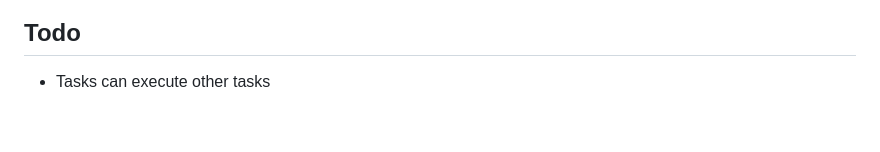
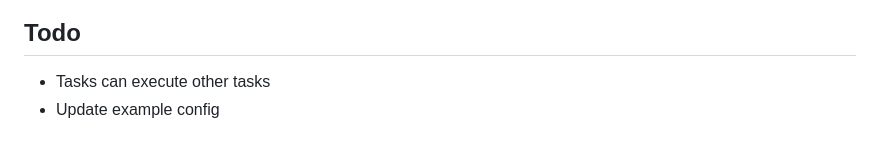
Before and after one commit to catgoose/do-the-needful.nvim, a Markdown page: README.md, the part around the change. GitHub-like rendering.

Commit message:
doc: updates readme

```diff
--- a/README.md
+++ b/README.md
@@ -501,3 +501,4 @@ Array<{
 ## Todo
 
 - Tasks can execute other tasks
+- Update example config
```
